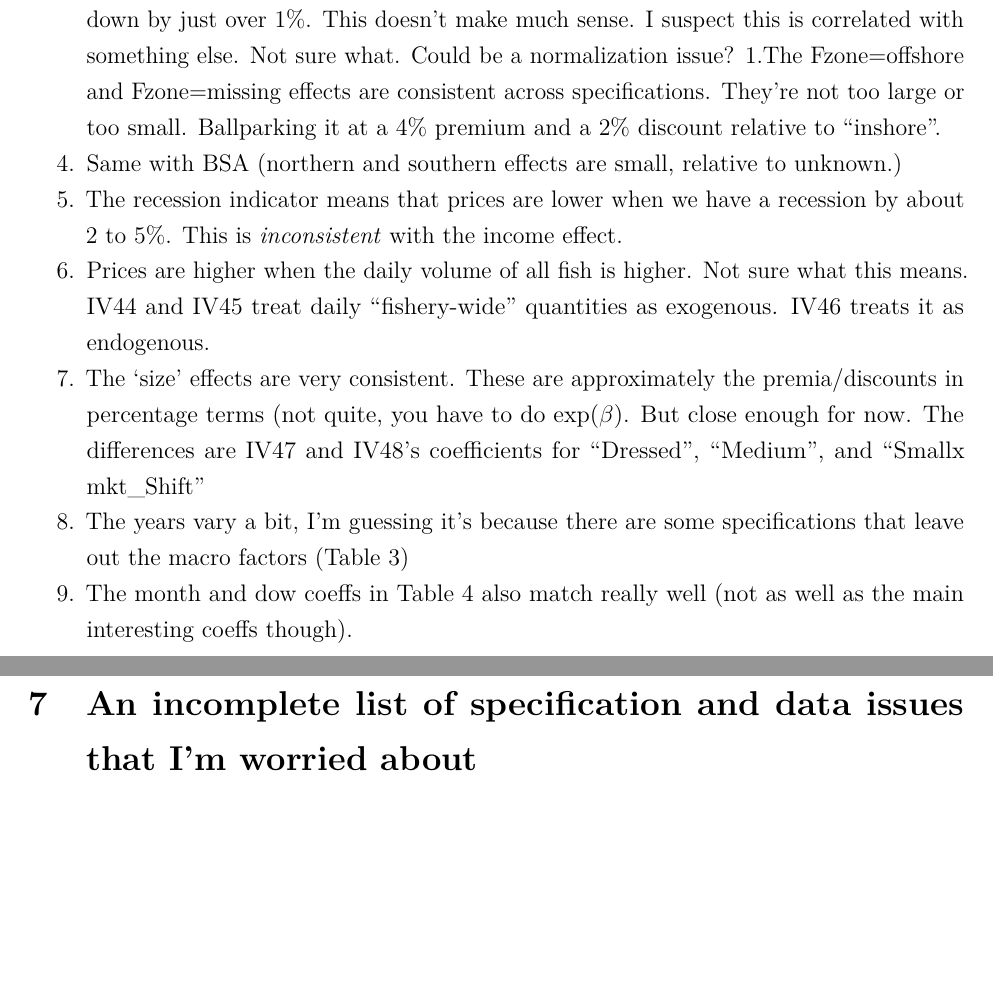
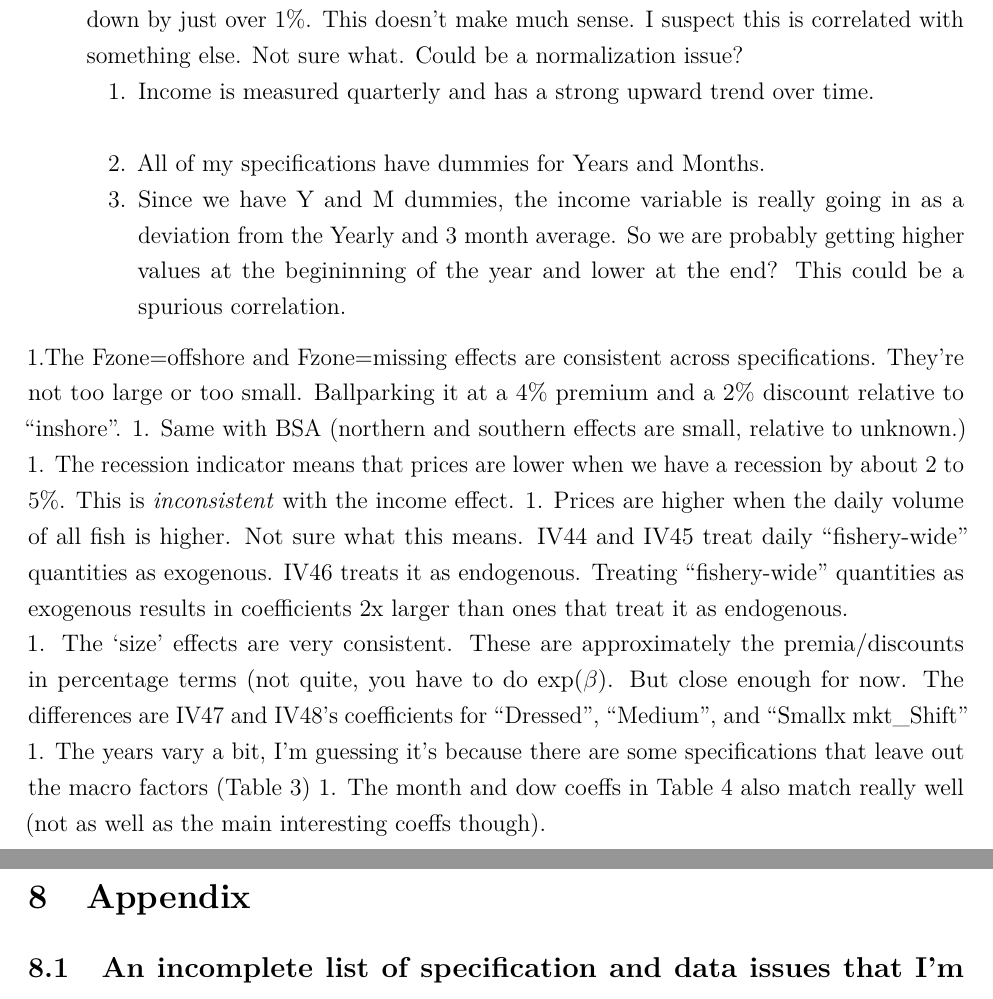
Before and after one commit to mle2718/Lee-EconomicFishCondition, an R Markdown document (EconomicFishCondition.Rmd): two parts of pages 10 and 15 of 26 before the commit and two parts of pages 10 and 19 of 27 after it, joined at a grey line, cut so that both start at the same text, the shorter picture padded with empty space. Rendered offline with R 4.5, knitr and Pandoc, then LaTeX, with nearby package versions; a font, style sheet, LaTeX package, included part or bibliography that could not be used is replaced or left out.

Commit message:
tidy up writing. commit the pdf.

```diff
--- a/EconomicFishCondition.Rmd
+++ b/EconomicFishCondition.Rmd
@@ -355,10 +355,14 @@ Takeaways from Table \ref{silverhake} through \ref{silverhakeMW}:
 1. Daily landings elasticity is fairly stable -0.5 to -0.7.  This is reasonable.
 1. Import price effect is 0.5 to 0.77.  This is reasonable and consistent with imports as substitutes. IV49, which uses import quantities has a negative sign here, also consistent with imports being substitutes.
 1. The income effect is -1.1. This means that if real incomes go up by 1\%, prices go down by just over 1\%. This doesn't make much sense.  I suspect this is correlated with something else.  Not sure what.  Could be a normalization issue?
+    1.  Income is measured quarterly and has a strong upward trend over time.
+    1.  All of my specifications have dummies for Years and Months.
+    1.  Since we have Y and M dummies, the income variable is really going in as a deviation from the Yearly and 3 month average. So we are probably getting higher values at the begininning of the year and lower at the end? This could be a spurious correlation.
+
 1.The Fzone=offshore and Fzone=missing effects are consistent across specifications.  They're not too large or too small.  Ballparking it at a 4\% premium and a 2\% discount relative to "inshore".
 1. Same with BSA (northern and southern effects are small, relative to unknown.)
 1. The recession indicator means that prices are lower when we have a recession by about 2 to 5\%.  This is *inconsistent* with the income effect.
-1. Prices are higher when the daily volume of all fish is higher.  Not sure what this means. IV44 and IV45 treat daily "fishery-wide" quantities as exogenous.  IV46 treats it as endogenous.
+1. Prices are higher when the daily volume of all fish is higher.  Not sure what this means. IV44 and IV45 treat daily "fishery-wide" quantities as exogenous.  IV46 treats it as endogenous. Treating "fishery-wide" quantities as exogenous results in coefficients 2x larger than ones that treat it as endogenous.
 1. The 'size' effects are very consistent.  These are approximately the premia/discounts in percentage terms (not quite, you have to do exp($\beta$). But close enough for now.  The differences are IV47 and IV48's coefficients for "Dressed", "Medium", and "Smallx mkt_Shift"
 1. The years vary a bit, I'm guessing it's because there are some specifications that leave out the macro factors (Table \ref{silverhakeY})
 1. The month and dow coeffs in Table \ref{silverhakeMW} also match really well (not as well as the main interesting coeffs though).
@@ -473,8 +477,13 @@ Takeaways from Table \ref{condition_coefs} through \ref{silverhakeihs4Q}:
 
 \newpage
 
+# References
+<div id="refs"></div>
+\newpage
 
-# An incomplete list of specification and data issues that I'm worried about
+# Appendix
+
+## An incomplete list of specification and data issues that I'm worried about
 
 Along with a rating about how worried I am (1-10; 10 will make the paper unpublishable)
 
```
Also changed, not shown: EconomicFishCondition.Rmd (10 more changed lines), 1 other file.
